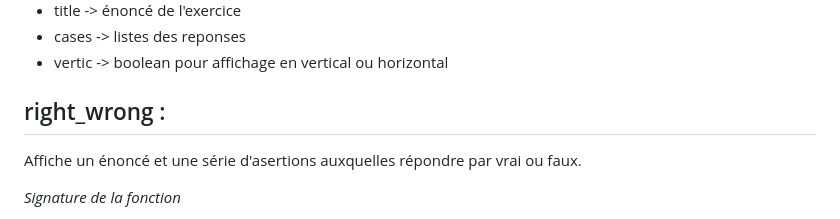
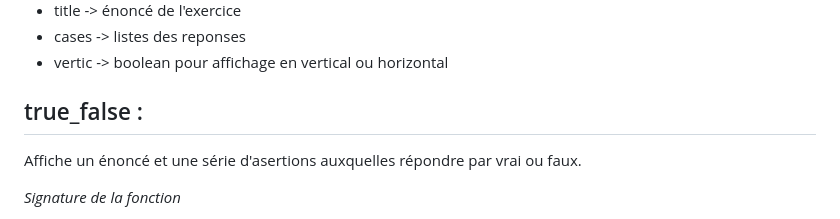
Before and after one commit to hekzam/typst-lib, a Markdown page: semantique.md, the part around the change. Drawn GitHub-style.

Commit message:
changed right_wrong to true_false for better logic

```diff
--- a/semantique.md
+++ b/semantique.md
@@ -64,7 +64,7 @@ _Paramètres_
 - vertic -> boolean pour affichage en vertical ou horizontal
 
 
-right_wrong :
+true_false :
 ---------------------
 Affiche un énoncé et une série d'asertions auxquelles répondre par vrai ou faux.
 
```
